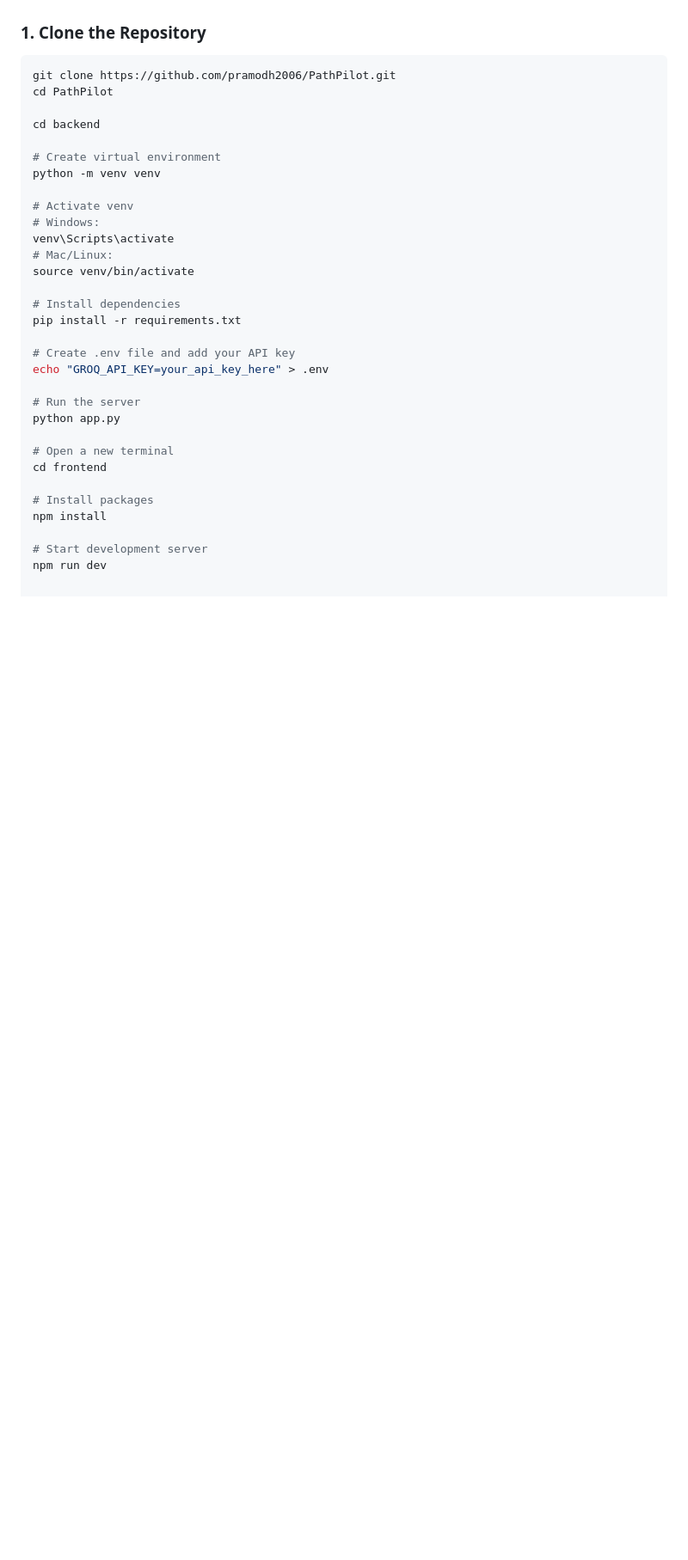
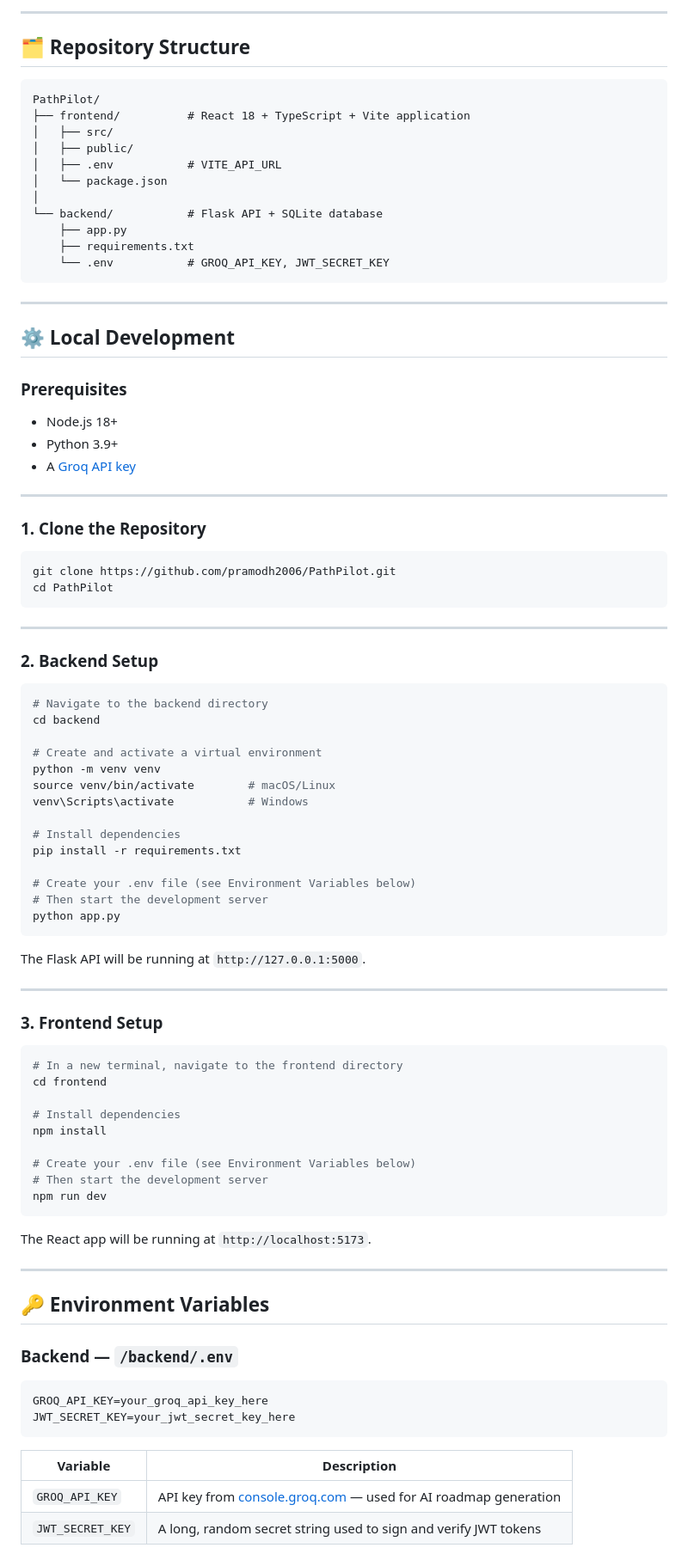
Before and after one commit to pramodh2006/PathPilot, a Markdown page: README.md, the part around one of its changes. Shown at 86% size. GitHub-like rendering; blank space fills up the shorter version.

````diff
--- a/README.md
+++ b/README.md
@@ -63,34 +85,94 @@ Follow these steps to get PathPilot running locally on your machine.
+---
+
+## 🗂️ Repository Structure
+
+```
+PathPilot/
+├── frontend/          # React 18 + TypeScript + Vite application
+│   ├── src/
+│   ├── public/
+│   ├── .env           # VITE_API_URL
+│   └── package.json
+│
+└── backend/           # Flask API + SQLite database
+    ├── app.py
+    ├── requirements.txt
+    └── .env           # GROQ_API_KEY, JWT_SECRET_KEY
+```
+
+---
+
+## ⚙️ Local Development
+
+### Prerequisites
+
+- Node.js 18+
+- Python 3.9+
+- A [Groq API key](https://console.groq.com/)
+
+---
 
 ### 1. Clone the Repository
+
 ```bash
 git clone https://github.com/pramodh2006/PathPilot.git
 cd PathPilot
+```
 
+---
+
+### 2. Backend Setup
+
+```bash
+# Navigate to the backend directory
 cd backend
 
-# Create virtual environment
+# Create and activate a virtual environment
 python -m venv venv
-
-# Activate venv
-# Windows:
-venv\Scripts\activate
-# Mac/Linux:
-source venv/bin/activate
+source venv/bin/activate        # macOS/Linux
+venv\Scripts\activate           # Windows
 
 # Install dependencies
 pip install -r requirements.txt
 
-# Create .env file and add your API key
-echo "GROQ_API_KEY=your_api_key_here" > .env
+# Create your .env file (see Environment Variables below)
+# Then start the development server
+python app.py
+```
 
-# Run the server
-python app.py
+The Flask API will be running at `http://127.0.0.1:5000`.
 
-# Open a new terminal
+---
+
+### 3. Frontend Setup
+
+```bash
+# In a new terminal, navigate to the frontend directory
 cd frontend
 
-# Install packages
+# Install dependencies
 npm install
 
-# Start development server
+# Create your .env file (see Environment Variables below)
+# Then start the development server
 npm run dev
+```
+
+The React app will be running at `http://localhost:5173`.
+
+---
+
+## 🔑 Environment Variables
+
+### Backend — `/backend/.env`
+
+```env
+GROQ_API_KEY=your_groq_api_key_here
+JWT_SECRET_KEY=your_jwt_secret_key_here
+```
+
+| Variable | Description |
+|---|---|
+| `GROQ_API_KEY` | API key from [console.groq.com](https://console.groq.com/) — used for AI roadmap generation |
+| `JWT_SECRET_KEY` | A long, random secret string used to sign and verify JWT tokens |
+
````
Also changed, not shown: other parts of README.md (+115 -37 lines).
